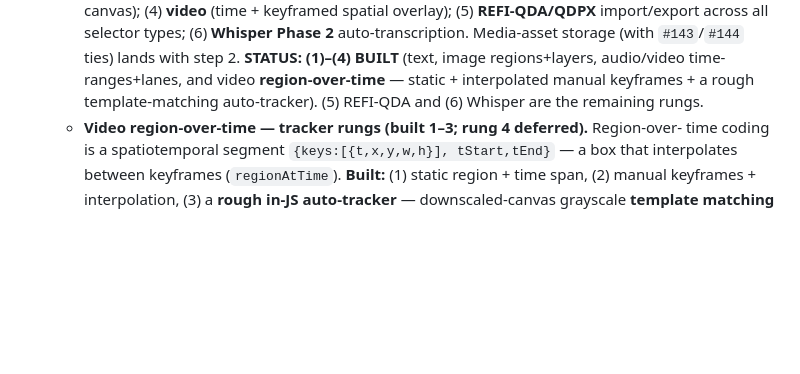
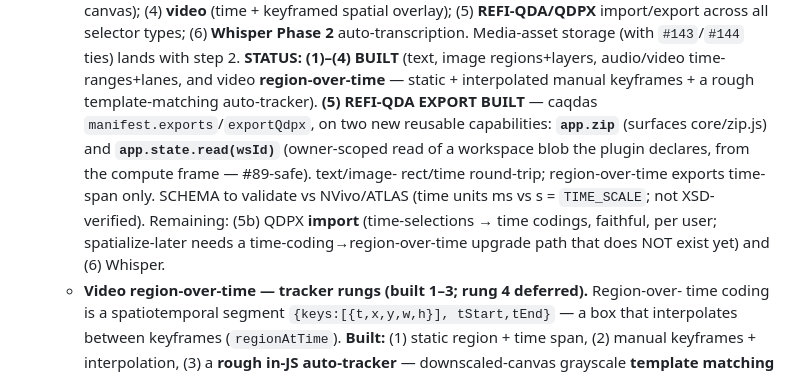
Before and after one commit to crosstab-stats/crosstab, a Markdown page: TODO.md, the part around the change. Drawn GitHub-style; blank space fills up the shorter version.

Commit message:
TODO #139: REFI-QDA export built (+ app.zip / app.state.read capabilities); import pending
Co-Authored-By: Claude Opus 4.8 (1M context) <noreply@anthropic.com>
Claude-Session: https://claude.ai/code/session_01NRC5rz62VmG9e9EQA9VitL

```diff
--- a/TODO.md
+++ b/TODO.md
@@ -610,7 +610,15 @@ Status legend: `[ ]` todo · `[~]` in progress · `[x]` done.
     auto-transcription. Media-asset storage (with `#143`/`#144` ties) lands with step 2.
     **STATUS: (1)–(4) BUILT** (text, image regions+layers, audio/video time-ranges+lanes,
     and video **region-over-time** — static + interpolated manual keyframes + a rough
-    template-matching auto-tracker). (5) REFI-QDA and (6) Whisper are the remaining rungs.
+    template-matching auto-tracker). **(5) REFI-QDA EXPORT BUILT** — caqdas
+    `manifest.exports`/`exportQdpx`, on two new reusable capabilities: **`app.zip`**
+    (surfaces core/zip.js) and **`app.state.read(wsId)`** (owner-scoped read of a
+    workspace blob the plugin declares, from the compute frame — #89-safe). text/image-
+    rect/time round-trip; region-over-time exports time-span only. SCHEMA to validate vs
+    NVivo/ATLAS (time units ms vs s = `TIME_SCALE`; not XSD-verified). Remaining: (5b)
+    QDPX **import** (time-selections → time codings, faithful, per user; spatialize-later
+    needs a time-coding→region-over-time upgrade path that does NOT exist yet) and (6)
+    Whisper.
   - **Video region-over-time — tracker rungs (built 1–3; rung 4 deferred).** Region-over-
     time coding is a spatiotemporal segment `{keys:[{t,x,y,w,h}], tStart,tEnd}` — a box
     that interpolates between keyframes (`regionAtTime`). **Built:** (1) static region +
```
